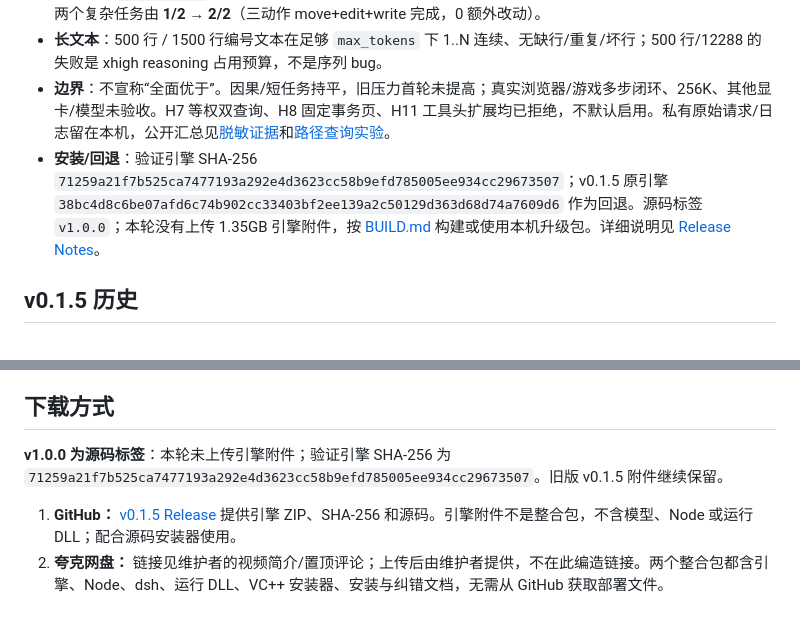
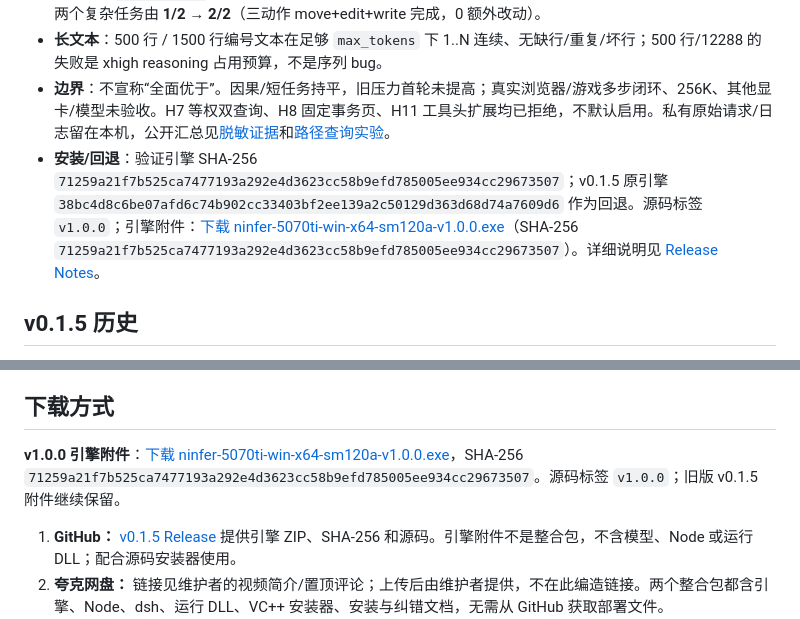
Before and after one commit to CSUNX233/qwen3.8-27b-ninfer-5070tilaptop-kvmem-local-agent, a Markdown page: README.md, 2 parts joined by grey strips. GitHub-like rendering.

Commit message:
Document v1.0.0 engine release asset

```diff
--- a/README.md
+++ b/README.md
@@ -23,7 +23,7 @@
 - **agent 执行层**：`edit-guard` 在单文件精确替换时执行前校验目标/动作/old-new，错误动作不执行、不静默改路径；`task-ledger` 在多动作任务想停时提醒剩余动作。结构化反馈后一次恢复 **10/10**（generic 0/10）；两个复杂任务由 **1/2 → 2/2**（三动作 move+edit+write 完成，0 额外改动）。
 - **长文本**：500 行 / 1500 行编号文本在足够 `max_tokens` 下 1..N 连续、无缺行/重复/坏行；500 行/12288 的失败是 xhigh reasoning 占用预算，不是序列 bug。
 - **边界**：不宣称“全面优于”。因果/短任务持平，旧压力首轮未提高；真实浏览器/游戏多步闭环、256K、其他显卡/模型未验收。H7 等权双查询、H8 固定事务页、H11 工具头扩展均已拒绝，不默认启用。私有原始请求/日志留在本机，公开汇总见[脱敏证据](benchmarks/evidence/path-query-v1.0.0/verification.json)和[路径查询实验](docs/PATH_QUERY_EXPERIMENT.md)。
-- **安装/回退**：验证引擎 SHA-256 `71259a21f7b525ca7477193a292e4d3623cc58b9efd785005ee934cc29673507`；v0.1.5 原引擎 `38bc4d8c6be07afd6c74b902cc33403bf2ee139a2c50129d363d68d74a7609d6` 作为回退。源码标签 `v1.0.0`；本轮没有上传 1.35GB 引擎附件，按 [BUILD.md](docs/BUILD.md) 构建或使用本机升级包。详细说明见 [Release Notes](docs/RELEASE_NOTES.md)。
+- **安装/回退**：验证引擎 SHA-256 `71259a21f7b525ca7477193a292e4d3623cc58b9efd785005ee934cc29673507`；v0.1.5 原引擎 `38bc4d8c6be07afd6c74b902cc33403bf2ee139a2c50129d363d68d74a7609d6` 作为回退。源码标签 `v1.0.0`；引擎附件：[下载 ninfer-5070ti-win-x64-sm120a-v1.0.0.exe](https://github.com/CSUNX233/qwen3.8-27b-ninfer-5070tilaptop-kvmem-local-agent/releases/download/v1.0.0/ninfer-5070ti-win-x64-sm120a-v1.0.0.exe)（SHA-256 `71259a21f7b525ca7477193a292e4d3623cc58b9efd785005ee934cc29673507`）。详细说明见 [Release Notes](docs/RELEASE_NOTES.md)。
 
 ## v0.1.5 历史
 
@@ -60,7 +60,7 @@
 
 ## 下载方式
 
-**v1.0.0 为源码标签**：本轮未上传引擎附件；验证引擎 SHA-256 为 `71259a21f7b525ca7477193a292e4d3623cc58b9efd785005ee934cc29673507`。旧版 v0.1.5 附件继续保留。
+**v1.0.0 引擎附件**：[下载 ninfer-5070ti-win-x64-sm120a-v1.0.0.exe](https://github.com/CSUNX233/qwen3.8-27b-ninfer-5070tilaptop-kvmem-local-agent/releases/download/v1.0.0/ninfer-5070ti-win-x64-sm120a-v1.0.0.exe)，SHA-256 `71259a21f7b525ca7477193a292e4d3623cc58b9efd785005ee934cc29673507`。源码标签 `v1.0.0`；旧版 v0.1.5 附件继续保留。
 
 1. **GitHub：** [v0.1.5 Release](https://github.com/CSUNX233/qwen3.8-27b-ninfer-5070tilaptop-kvmem-local-agent/releases/tag/v0.1.5) 提供引擎 ZIP、SHA-256 和源码。引擎附件不是整合包，不含模型、Node 或运行 DLL；配合源码安装器使用。
 2. **夸克网盘：** 链接见维护者的视频简介/置顶评论；上传后由维护者提供，不在此编造链接。两个整合包都含引擎、Node、dsh、运行 DLL、VC++ 安装器、安装与纠错文档，无需从 GitHub 获取部署文件。
```
Also changed, not shown: README.en.md (+1 -1 lines), docs/RELEASE_NOTES.md (+1 -1 lines).
